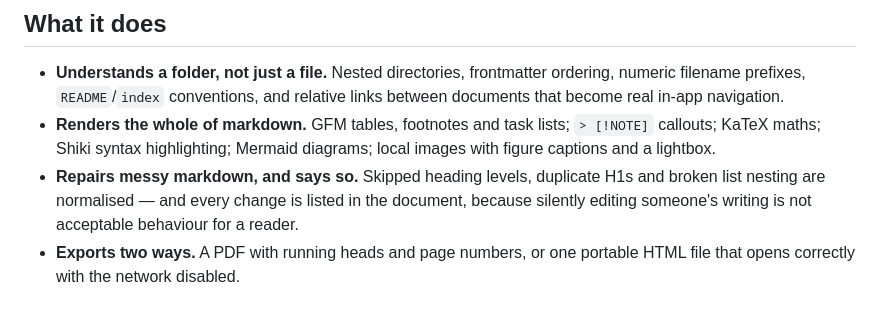
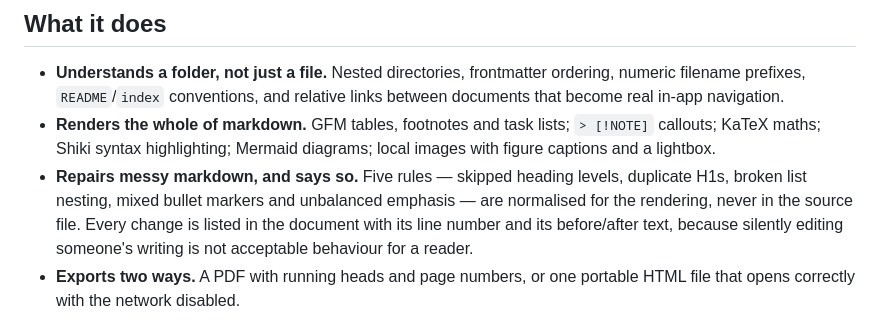
Before and after one commit to beese54/markdown-visualiser, a Markdown page: README.md, the part around one of its changes. Drawn GitHub-style.

```diff
--- a/README.md
+++ b/README.md
@@ -37,10 +56,12 @@ docker compose up --build     # → http://localhost:8080
 - **Renders the whole of markdown.** GFM tables, footnotes and task lists;
   `> [!NOTE]` callouts; KaTeX maths; Shiki syntax highlighting; Mermaid
   diagrams; local images with figure captions and a lightbox.
-- **Repairs messy markdown, and says so.** Skipped heading levels, duplicate
-  H1s and broken list nesting are normalised — and every change is listed in
-  the document, because silently editing someone's writing is not acceptable
-  behaviour for a reader.
+- **Repairs messy markdown, and says so.** Five rules — skipped heading levels,
+  duplicate H1s, broken list nesting, mixed bullet markers and unbalanced
+  emphasis — are normalised for the rendering, never in the source file. Every
+  change is listed in the document with its line number and its before/after
+  text, because silently editing someone's writing is not acceptable behaviour
+  for a reader.
 - **Exports two ways.** A PDF with running heads and page numbers, or one
   portable HTML file that opens correctly with the network disabled.
 
```
Also changed, not shown: other parts of README.md (+19 -0 lines), docs/screenshots/dropzone.png (added), docs/screenshots/reader.png (added), 2 other files.
